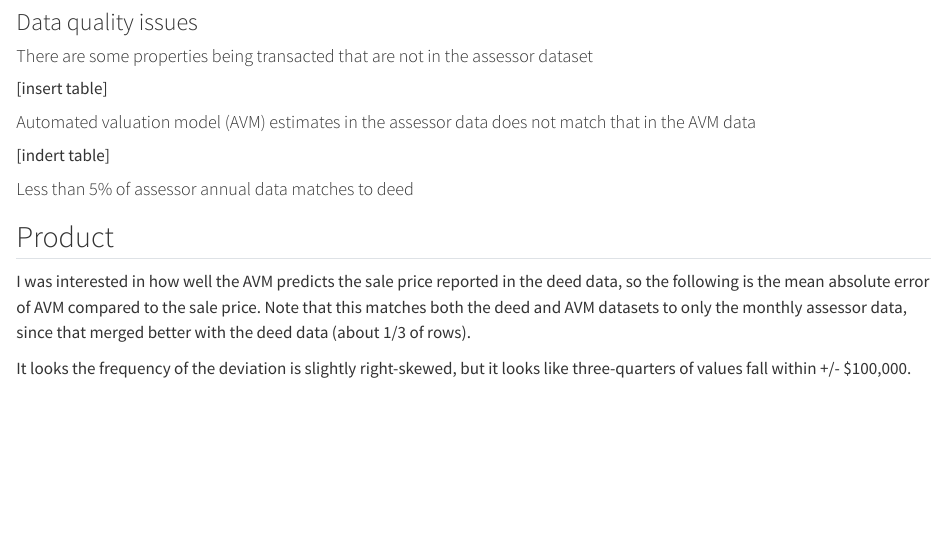
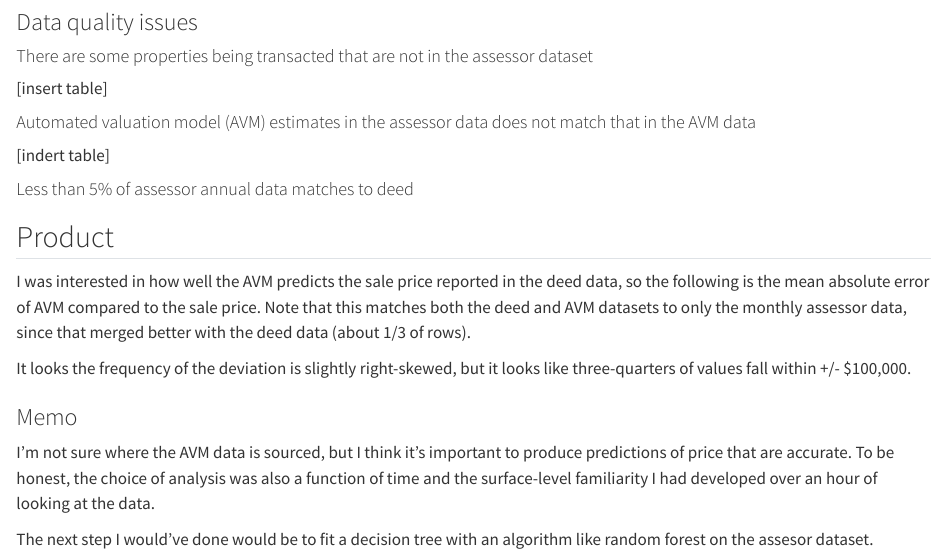
Before and after one commit to johnthwong/aei-housing-assessment, a Quarto document (writing/avm_accuracy.qmd): the page in a window 1100 px wide, from 380 px down. Rendered offline with R 4.5, knitr and Pandoc in place of Quarto, with nearby package versions; the code chunks are not run, so their results and figures are left out.

Commit message:
Update avm_accuracy.qmd

````diff
--- a/writing/avm_accuracy.qmd
+++ b/writing/avm_accuracy.qmd
@@ -126,4 +126,8 @@ ggplot(matched, aes(x = avm_error)) +
   theme_minimal()
 ```
 
-###
+### Memo
+
+I'm not sure where the AVM data is sourced, but I think it's important to produce predictions of price that are accurate. To be honest, the choice of analysis was also a function of time and the surface-level familiarity I had developed over an hour of looking at the data.
+
+The next step I would've done would be to fit a decision tree with an algorithm like random forest on the assesor dataset.
````
